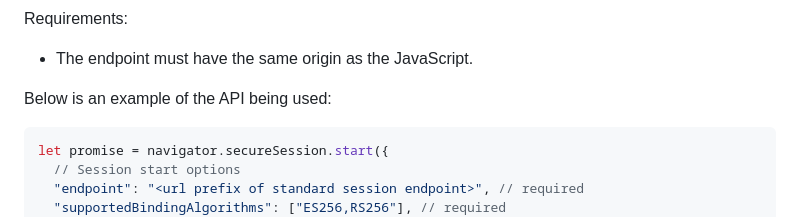
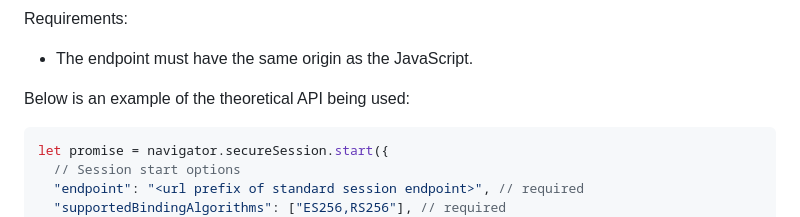
Before and after one commit to WICG/dbsc, a Markdown page: README.md, the part around one of its changes. Rendered like a GitHub page.

````diff
--- a/README.md
+++ b/README.md
@@ -365,7 +368,7 @@ When called, this method must:
 Requirements:
 - The endpoint must have the same origin as the JavaScript.
 
-Below is an example of the API being used:
+Below is an example of the theoretical API being used:
 ```javascript
 let promise = navigator.secureSession.start({
   // Session start options
````
Also changed, not shown: other parts of README.md (+5 -2 lines).
